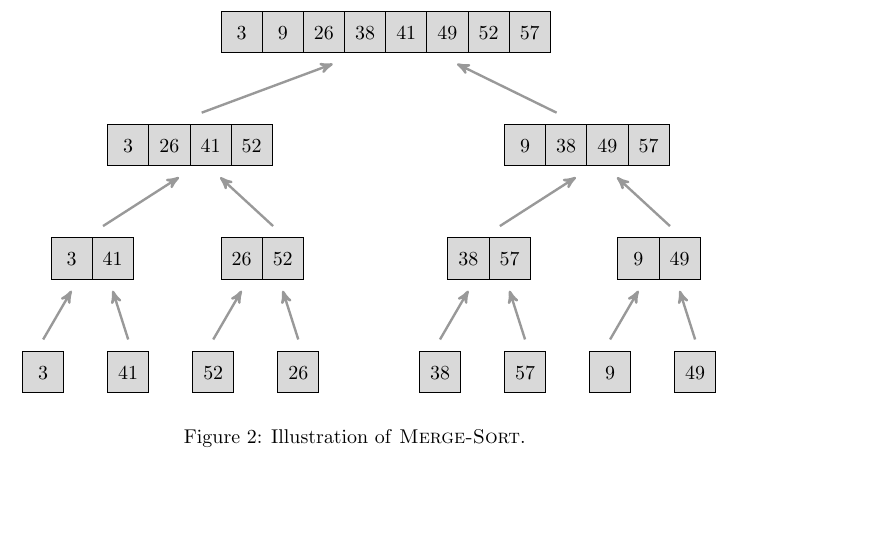
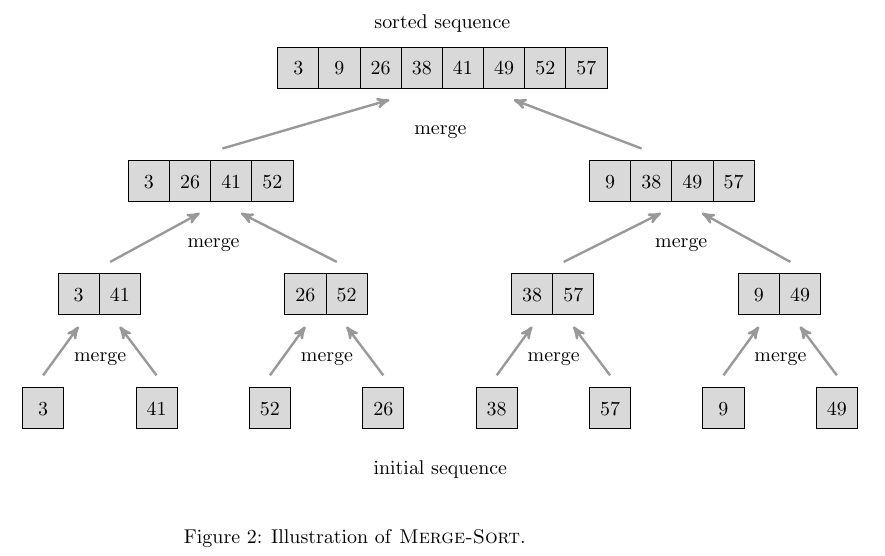
Before and after one commit to GrahamStrickland/clrs, a LaTeX document (tex/clrs.tex, which reads tex/ch02/sections/exercises/2_3-1.tex): part of page 8 of 8, cut at the place of the change, the shorter picture padded with empty space. Compiled offline with pdfLaTeX.

Commit message:
Add improved version of Merge-Sort figure

```diff
--- a/tex/ch02/sections/exercises/2_3-1.tex
+++ b/tex/ch02/sections/exercises/2_3-1.tex
@@ -6,16 +6,18 @@ array $A = \langle 3, 41, 52, 26, 38, 57, 9, 49 \rangle$.
 \begin{figure}[!ht]
     \begin{tikzpicture}[>=latex]
         \tikzstyle{row 1} = [nodes={fill=gray!30,draw=black}]
-        \matrix[mymat,anchor=west,row 2/.style={nodes=draw}]
-        at (5, 0)
+        \matrix[mymat,anchor=west,row 2/.style={nodes=draw},label=above:sorted sequence]
+        at (4.5, 0)
         (arr1)
         {
             3 & 9 & 26 & 38 & 41 & 49 & 52 & 57 \\
         };
 
+        \node[fill=none,label=merge] at (7.5, -1.5) {};
+
         \tikzstyle{row 1} = [nodes={fill=gray!30,draw=black}]
         \matrix[mymat,anchor=west,row 2/.style={nodes=draw}]
-        at (3, -2)
+        at (1.865, -2)
         (arr2)
         {
             3 & 26 & 41 & 52 \\
@@ -29,9 +31,12 @@ array $A = \langle 3, 41, 52, 26, 38, 57, 9, 49 \rangle$.
             9 & 38 & 49 & 57 \\
         };
 
+        \node[fill=none,label=merge] at (3.5, -3.5) {};
+        \node[fill=none,label=merge] at (11.75, -3.5) {};
+
         \tikzstyle{row 1} = [nodes={fill=gray!30,draw=black}]
         \matrix[mymat,anchor=west,row 2/.style={nodes=draw}]
-        at (2, -4)
+        at (0.625, -4)
         (arr4)
         {
             3 & 41 \\
@@ -39,7 +44,7 @@ array $A = \langle 3, 41, 52, 26, 38, 57, 9, 49 \rangle$.
 
         \tikzstyle{row 1} = [nodes={fill=gray!30,draw=black}]
         \matrix[mymat,anchor=west,row 2/.style={nodes=draw}]
-        at (5, -4)
+        at (4.625, -4)
         (arr5)
         {
             26 & 52 \\
@@ -63,15 +68,20 @@ array $A = \langle 3, 41, 52, 26, 38, 57, 9, 49 \rangle$.
 
         \tikzstyle{row 1} = [nodes={fill=gray!30,draw=black}]
         \matrix[mymat,anchor=west,row 2/.style={nodes=draw}]
-        at (1.5, -6)
+        at (0, -6)
         (arr8)
         {
             3 \\
         };
 
+        \node[fill=none,label=merge] at (1.5, -5.5) {};
+        \node[fill=none,label=merge] at (5.5, -5.5) {};
+        \node[fill=none,label=merge] at (9.5, -5.5) {};
+        \node[fill=none,label=merge] at (13.5, -5.5) {};
+
         \tikzstyle{row 1} = [nodes={fill=gray!30,draw=black}]
         \matrix[mymat,anchor=west,row 2/.style={nodes=draw}]
-        at (3, -6)
+        at (2, -6)
         (arr9)
         {
             41 \\
@@ -119,11 +129,13 @@ array $A = \langle 3, 41, 52, 26, 38, 57, 9, 49 \rangle$.
 
         \tikzstyle{row 1} = [nodes={fill=gray!30,draw=black}]
         \matrix[mymat,anchor=west,row 2/.style={nodes=draw}]
-        at (13, -6)
+        at (14, -6)
         (arr15)
         {
             49 \\
         };
+
+        \node[fill=none,label=initial sequence] at (7.5, -7.5) {};
 
         \begin{scope}[>=stealth',very thick,draw=gray!80]
             \draw[->]
```
Also changed, not shown: tex/clrs.pdf, tex/ch02/sections/exercises/2_3-1.tex (10 more changed lines).
